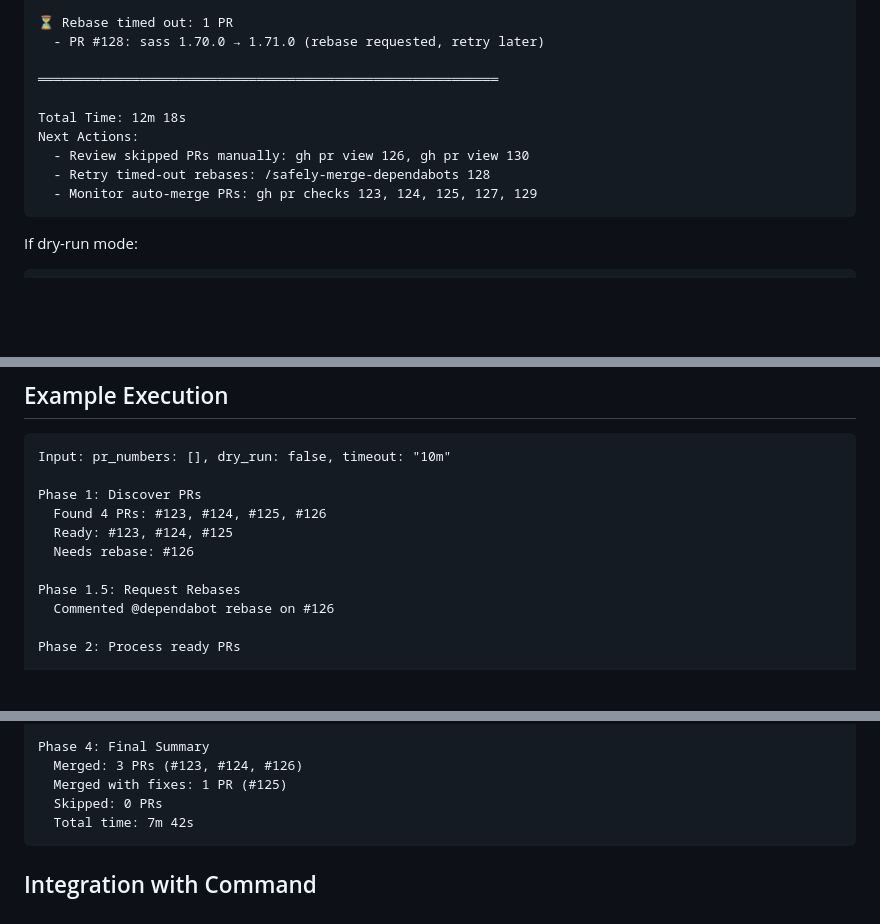
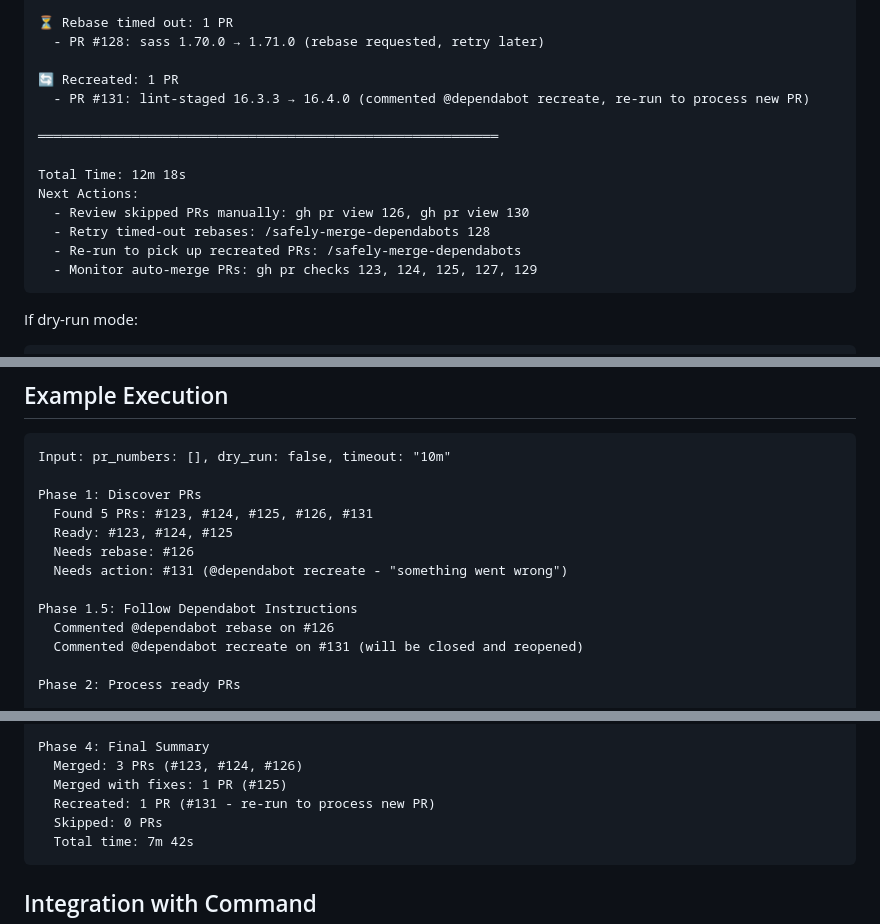
Before and after one commit to bostonaholic/dotfiles, a Markdown page: claude/agents/dependabot-orchestrator.md, 3 parts joined by grey strips. Drawn GitHub-style; blank space fills up the shorter version.

````diff
--- a/claude/agents/dependabot-orchestrator.md
+++ b/claude/agents/dependabot-orchestrator.md
@@ -467,12 +504,16 @@ After processing all PRs (including rebased ones), generate summary:
 ⏳ Rebase timed out: 1 PR
   - PR #128: sass 1.70.0 → 1.71.0 (rebase requested, retry later)
 
+🔄 Recreated: 1 PR
+  - PR #131: lint-staged 16.3.3 → 16.4.0 (commented @dependabot recreate, re-run to process new PR)
+
 ═══════════════════════════════════════════════════════════
 
 Total Time: 12m 18s
 Next Actions:
   - Review skipped PRs manually: gh pr view 126, gh pr view 130
   - Retry timed-out rebases: /safely-merge-dependabots 128
+  - Re-run to pick up recreated PRs: /safely-merge-dependabots
   - Monitor auto-merge PRs: gh pr checks 123, 124, 125, 127, 129
 ```
 
@@ -582,12 +626,14 @@ To merge, run: /safely-merge-dependabots
 Input: pr_numbers: [], dry_run: false, timeout: "10m"
 
 Phase 1: Discover PRs
-  Found 4 PRs: #123, #124, #125, #126
+  Found 5 PRs: #123, #124, #125, #126, #131
   Ready: #123, #124, #125
   Needs rebase: #126
+  Needs action: #131 (@dependabot recreate - "something went wrong")
 
-Phase 1.5: Request Rebases
+Phase 1.5: Follow Dependabot Instructions
   Commented @dependabot rebase on #126
+  Commented @dependabot recreate on #131 (will be closed and reopened)
 
 Phase 2: Process ready PRs
 
@@ -628,6 +674,7 @@ Phase 3: Poll Pending Rebases
 Phase 4: Final Summary
   Merged: 3 PRs (#123, #124, #126)
   Merged with fixes: 1 PR (#125)
+  Recreated: 1 PR (#131 - re-run to process new PR)
   Skipped: 0 PRs
   Total time: 7m 42s
 ```
````
Also changed, not shown: other parts of claude/agents/dependabot-orchestrator.md (+49 -9 lines), 1 other file.
